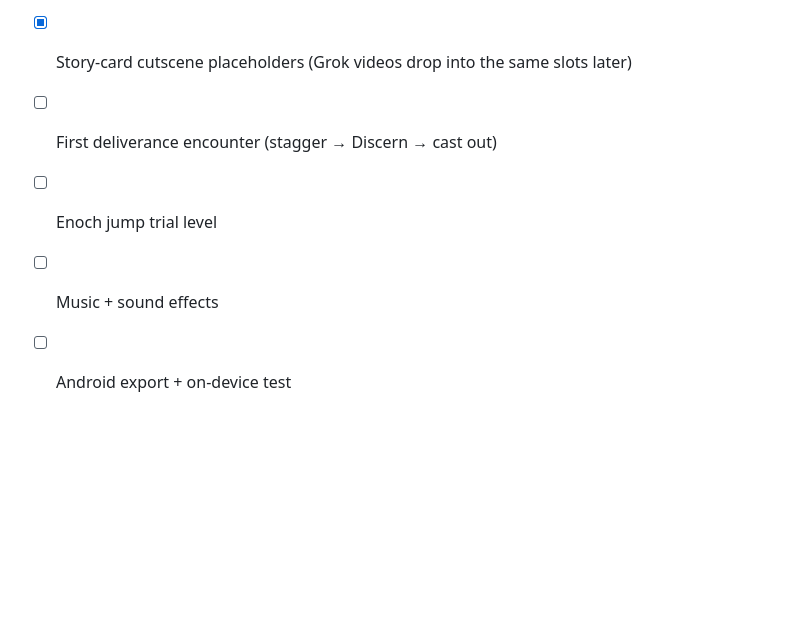
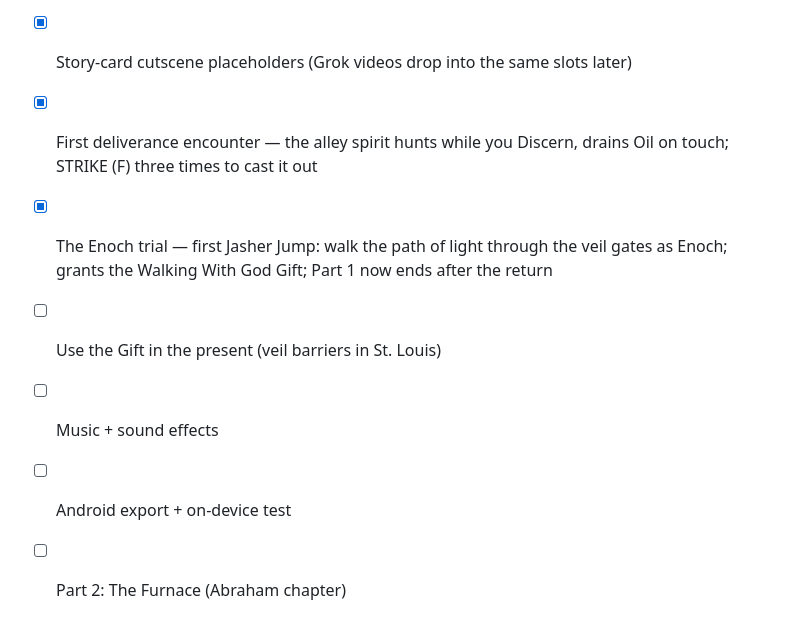
Before and after one commit to Antlo314/truthbtoldgame, a Markdown page: README.md, the part around the change. Rendered like a GitHub page; blank space fills up the shorter version.

Commit message:
The Enoch trial: first Jasher Jump, Walking With God Gift, Part 1 arc complete
- enoch_trial: a path of light across the pre-flood heavens — stars, the
  sea far below, the Presence on the horizon. Three veil gates open only
  while Discerning; the lamp never runs dry in the chapters; falling off
  the path returns you to the last gate. The summit column grants the
  Walking With God Gift. This scene is the template for every chapter.
- Quest flow extended: the safehouse now opens the Book (CS-06 card) and
  drops you into the trial; returning shows PART 1 COMPLETE, then free
  roam. Mid-trial quits resume into the trial.
- player.gd: swappable character model — you walk the trial as Enoch
  (robed figure with staff); idle-animation fallback for models without
  Idle_Neutral.
- Gifts persist in saves; oil_locked mode for trial chapters.

Co-Authored-By: Claude Fable 5 <noreply@anthropic.com>

```diff
--- a/README.md
+++ b/README.md
@@ -61,7 +61,9 @@ pickup. Preview renders live in `docs/previews/`.
 - [x] Low-poly St. Louis block: Kenney streets + brick-tinted buildings, animated Bro Truth, Watcher NPC, alley spirit
 - [x] Part 1 quest arc: Lala's message → errand → the Book (unlocks Discernment) → shard hunt → Watcher chase → safehouse ending ("to be continued")
 - [x] Story-card cutscene placeholders (Grok videos drop into the same slots later)
-- [ ] First deliverance encounter (stagger → Discern → cast out)
-- [ ] Enoch jump trial level
+- [x] First deliverance encounter — the alley spirit hunts while you Discern, drains Oil on touch; STRIKE (F) three times to cast it out
+- [x] The Enoch trial — first Jasher Jump: walk the path of light through the veil gates as Enoch; grants the Walking With God Gift; Part 1 now ends after the return
+- [ ] Use the Gift in the present (veil barriers in St. Louis)
 - [ ] Music + sound effects
 - [ ] Android export + on-device test
+- [ ] Part 2: The Furnace (Abraham chapter)
```
Also changed, not shown: docs/previews/trial_gate.png (added), docs/previews/trial_mid.png (added), docs/previews/trial_path.png (added), docs/previews/trial_summit.png (added), 12 other files.
